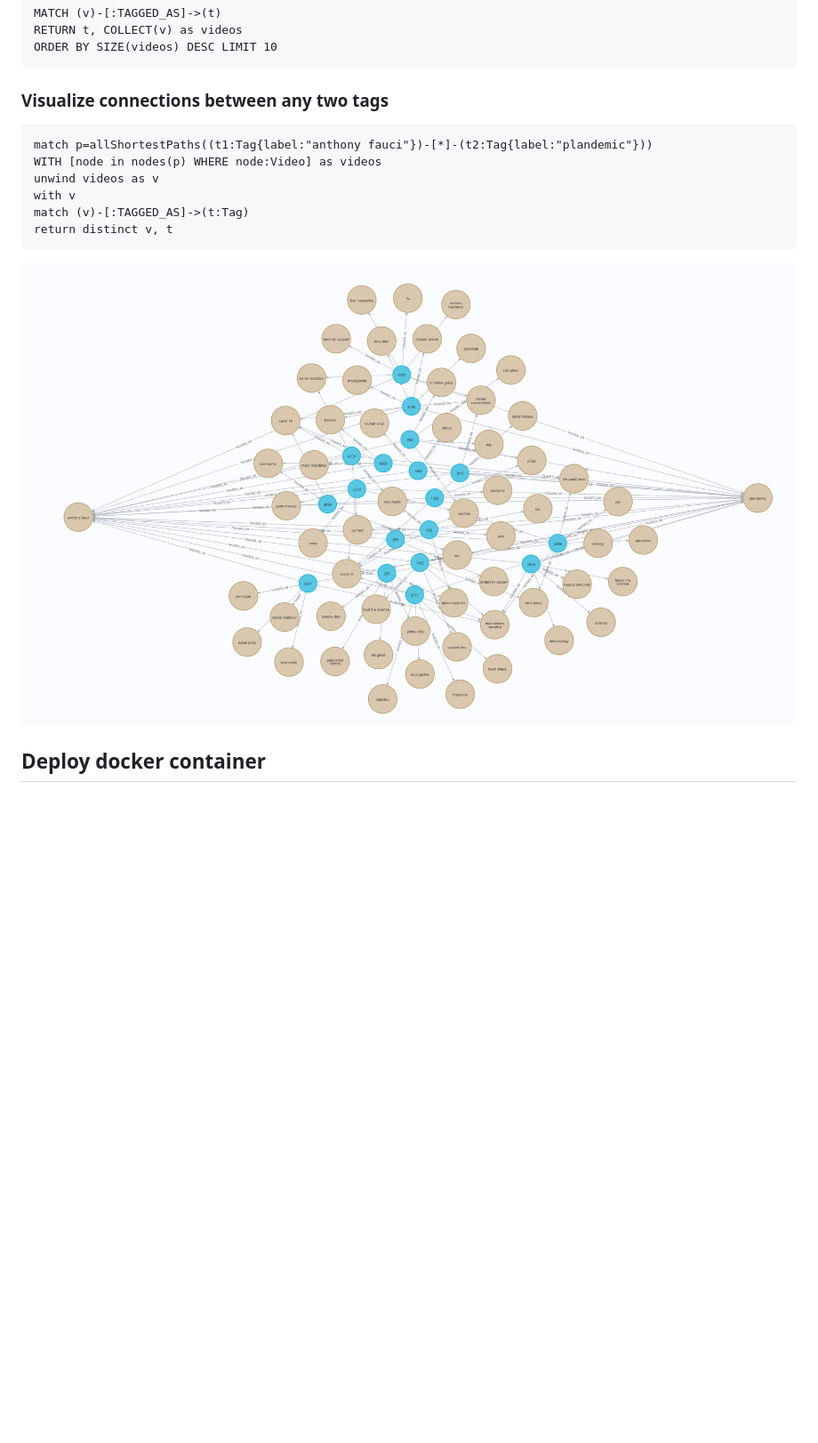
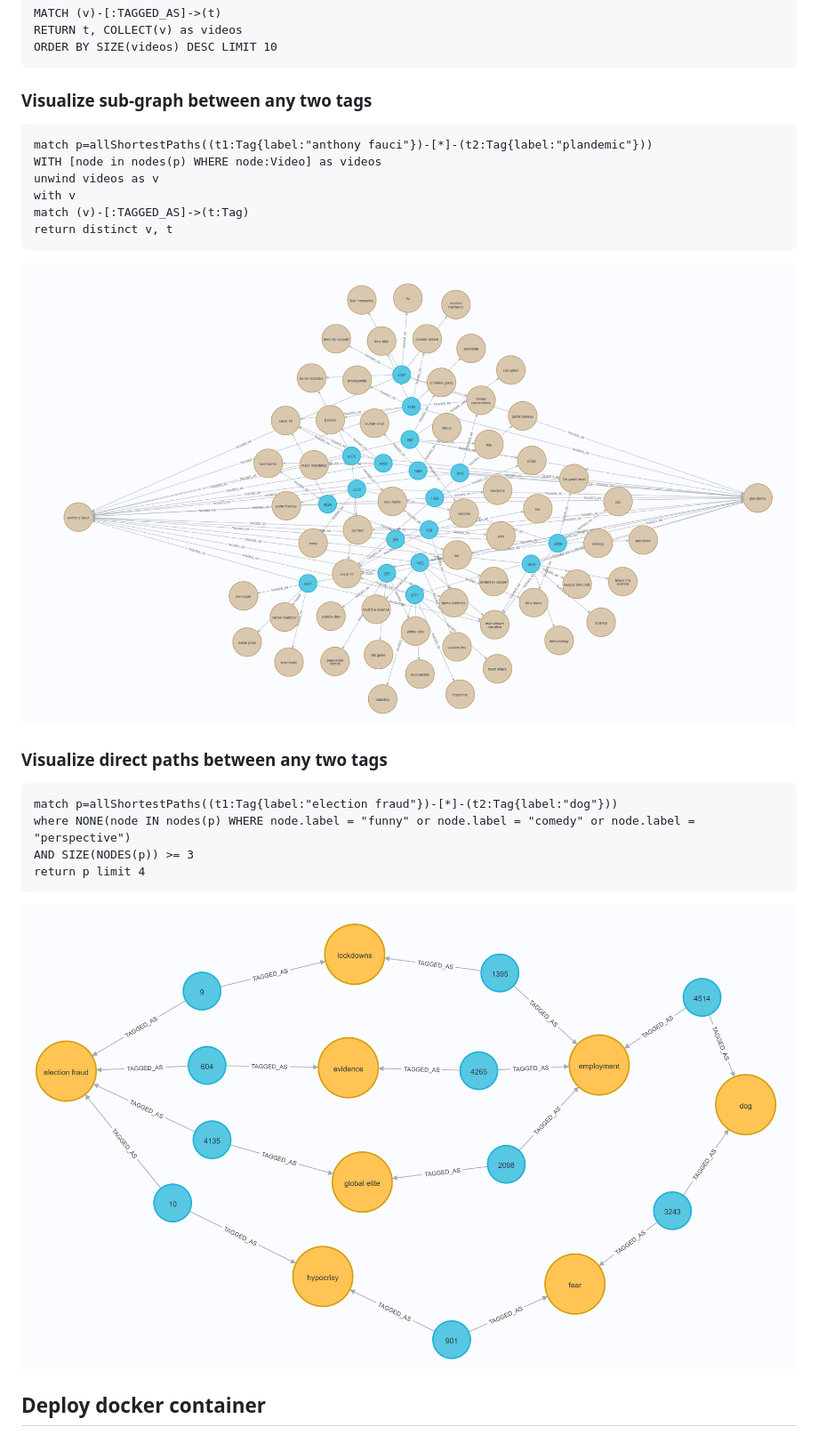
Before and after one commit to deevis/vidsquid, a Markdown page: README.md, the part around the change. Shown: that part at 89% size. Drawn GitHub-style; pictures changed too: github_images/neo4j_election_fraud_dog_connections.png (added); blank space fills up the shorter version.

Commit message:
Adding Neo4J example image to README

````diff
--- a/README.md
+++ b/README.md
@@ -52,7 +52,7 @@ RETURN t, COLLECT(v) as videos
 ORDER BY SIZE(videos) DESC LIMIT 10
 ```
 
-### Visualize connections between any two tags
+### Visualize sub-graph between any two tags
 ```
 match p=allShortestPaths((t1:Tag{label:"anthony fauci"})-[*]-(t2:Tag{label:"plandemic"}))
 WITH [node in nodes(p) WHERE node:Video] as videos
@@ -61,7 +61,17 @@ with v
 match (v)-[:TAGGED_AS]->(t:Tag)
 return distinct v, t
 ```
-![Neo4J connections between 2 Tags](github_images/neo4j_anthony_fauci_plandemic_connections.png?raw=true "Neo4J connections between 2 Tags")
+![Neo4J subgraph connections between 2 Tags](github_images/neo4j_anthony_fauci_plandemic_connections.png?raw=true "Neo4J connections between 2 Tags")
+
+### Visualize direct paths between any two tags
+```
+match p=allShortestPaths((t1:Tag{label:"election fraud"})-[*]-(t2:Tag{label:"dog"}))
+where NONE(node IN nodes(p) WHERE node.label = "funny" or node.label = "comedy" or node.label = "perspective")
+AND SIZE(NODES(p)) >= 3
+return p limit 4
+```
+![Neo4J direct connections between 2 Tags](github_images/neo4j_election_fraud_dog_connections.png?raw=true "Neo4J direct connections between 2 Tags")
+
 ## Deploy docker container
 
 ### Powershell - arm64 target  (raspberry pi, new macbooks...)
````
